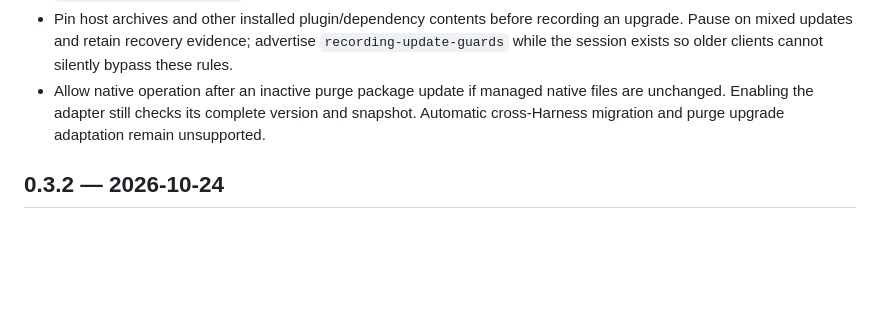
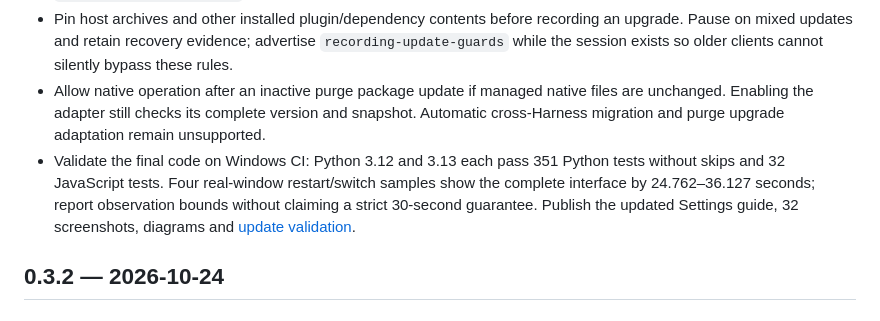
Before and after one commit to schrieeeffer/harness-launcher, a Markdown page: CHANGELOG.md, the part around the change. GitHub-like rendering; blank space fills up the shorter version.

```diff
--- a/CHANGELOG.md
+++ b/CHANGELOG.md
@@ -9,6 +9,7 @@
 - Recheck selected packages, dependencies, configuration and host immediately before process creation. Report `plugin_identity_changed` with recovery steps for changes outside an installation recording.
 - Pin host archives and other installed plugin/dependency contents before recording an upgrade. Pause on mixed updates and retain recovery evidence; advertise `recording-update-guards` while the session exists so older clients cannot silently bypass these rules.
 - Allow native operation after an inactive purge package update if managed native files are unchanged. Enabling the adapter still checks its complete version and snapshot. Automatic cross-Harness migration and purge upgrade adaptation remain unsupported.
+- Validate the final code on Windows CI: Python 3.12 and 3.13 each pass 351 Python tests without skips and 32 JavaScript tests. Four real-window restart/switch samples show the complete interface by 24.762–36.127 seconds; report observation bounds without claiming a strict 30-second guarantee. Publish the updated Settings guide, 32 screenshots, diagrams and [update validation](docs/update-validation-0.3.2.md).
 
 ## 0.3.2 — 2026-10-24
 
```
Also changed, not shown: docs/update-validation-0.3.2.md (+7 -0 lines), docs/validation-0.3.2.md (+1 -1 lines).
